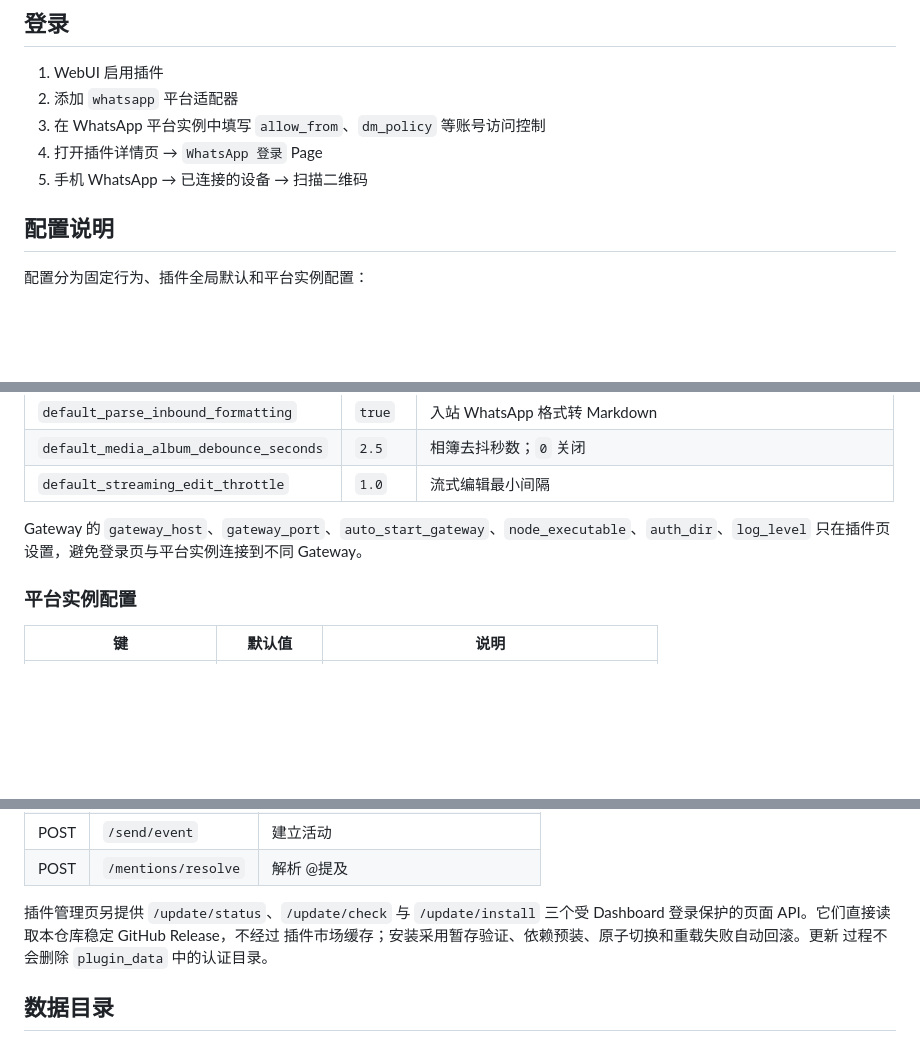
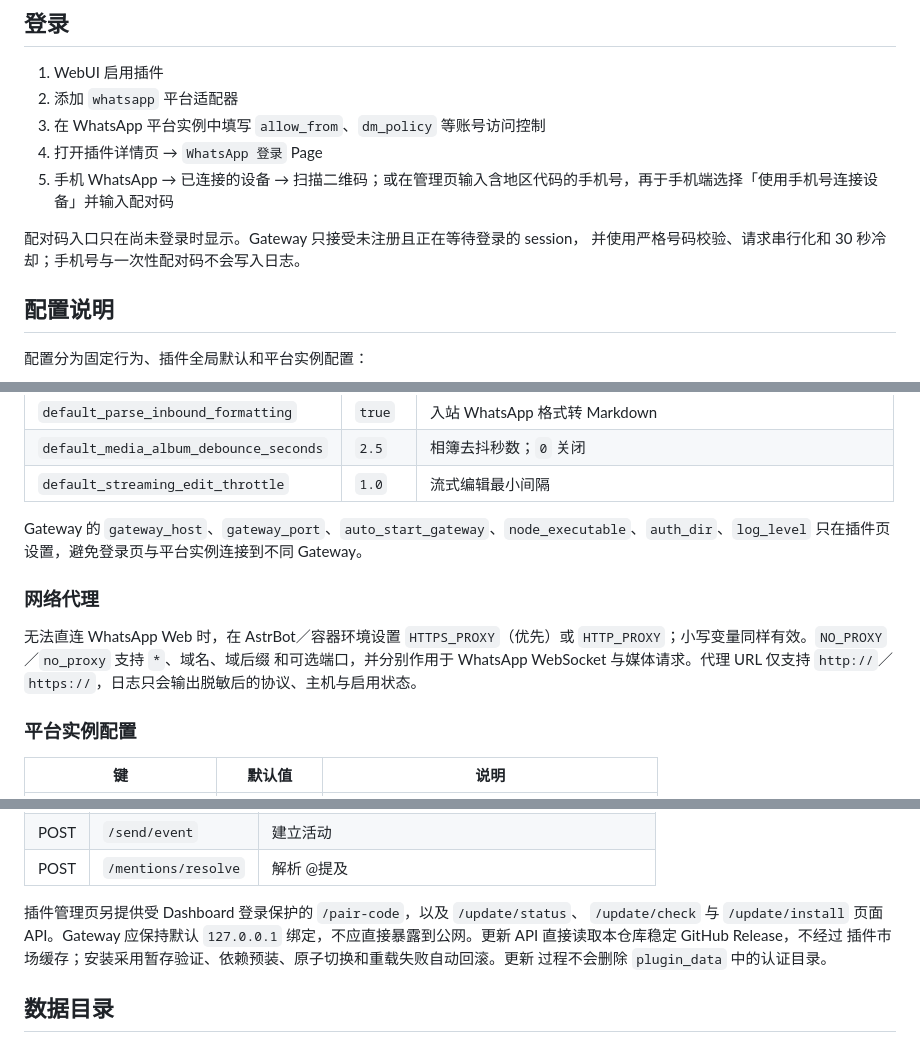
Before and after one commit to casama233/astrbot_plugin_whatsapp_adapter, a Markdown page: docs/zh-CN.md, 3 parts joined by grey strips. Drawn GitHub-style; blank space fills up the shorter version.

```diff
--- a/docs/zh-CN.md
+++ b/docs/zh-CN.md
@@ -33,7 +33,10 @@ AstrBot Cloud 会安装 Python 依赖；Node.js 20+ 与 npm 仍需由宿主环
 2. 添加 `whatsapp` 平台适配器
 3. 在 WhatsApp 平台实例中填写 `allow_from`、`dm_policy` 等账号访问控制
 4. 打开插件详情页 → `WhatsApp 登录` Page
-5. 手机 WhatsApp → 已连接的设备 → 扫描二维码
+5. 手机 WhatsApp → 已连接的设备 → 扫描二维码；或在管理页输入含地区代码的手机号，再于手机端选择「使用手机号连接设备」并输入配对码
+
+配对码入口只在尚未登录时显示。Gateway 只接受未注册且正在等待登录的 session，
+并使用严格号码校验、请求串行化和 30 秒冷却；手机号与一次性配对码不会写入日志。
 
 ## 配置说明
 
@@ -58,6 +61,13 @@ AstrBot Cloud 会安装 Python 依赖；Node.js 20+ 与 npm 仍需由宿主环
 | `default_streaming_edit_throttle` | `1.0` | 流式编辑最小间隔 |
 
 Gateway 的 `gateway_host`、`gateway_port`、`auto_start_gateway`、`node_executable`、`auth_dir`、`log_level` 只在插件页设置，避免登录页与平台实例连接到不同 Gateway。
+
+### 网络代理
+
+无法直连 WhatsApp Web 时，在 AstrBot／容器环境设置 `HTTPS_PROXY`（优先）或
+`HTTP_PROXY`；小写变量同样有效。`NO_PROXY`／`no_proxy` 支持 `*`、域名、域后缀
+和可选端口，并分别作用于 WhatsApp WebSocket 与媒体请求。代理 URL 仅支持
+`http://`／`https://`，日志只会输出脱敏后的协议、主机与启用状态。
 
 ### 平台实例配置
 
@@ -183,8 +194,9 @@ Gateway 默认监听 `127.0.0.1:18789`：
 | POST | `/send/event` | 建立活动 |
 | POST | `/mentions/resolve` | 解析 @提及 |
 
-插件管理页另提供 `/update/status`、`/update/check` 与 `/update/install` 三个受
-Dashboard 登录保护的页面 API。它们直接读取本仓库稳定 GitHub Release，不经过
+插件管理页另提供受 Dashboard 登录保护的 `/pair-code`，以及 `/update/status`、
+`/update/check` 与 `/update/install` 页面 API。Gateway 应保持默认 `127.0.0.1`
+绑定，不应直接暴露到公网。更新 API 直接读取本仓库稳定 GitHub Release，不经过
 插件市场缓存；安装采用暂存验证、依赖预装、原子切换和重载失败自动回滚。更新
 过程不会删除 `plugin_data` 中的认证目录。
 
```
Also changed, not shown: other parts of docs/zh-CN.md (+2 -1 lines), CHANGELOG.md (+2 -0 lines), README.md (+21 -3 lines).
